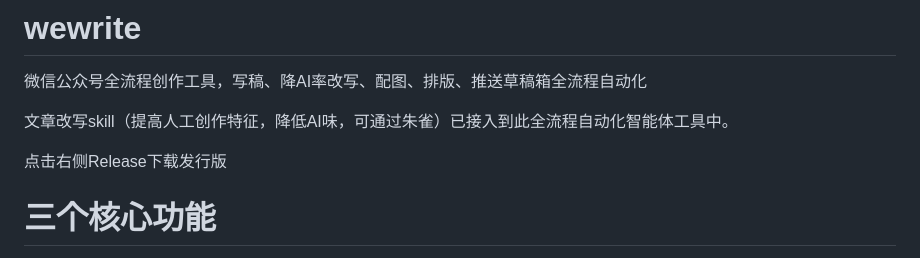
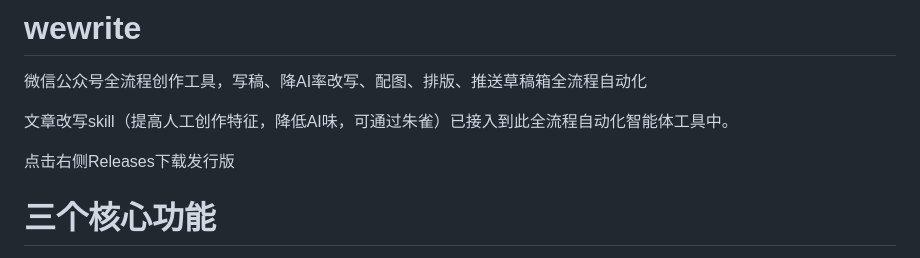
Before and after one commit to mayJ1/wewrite, a Markdown page: README.md, the part around the change. GitHub-like rendering.

Commit message:
Fix typo in README.md for 'Releases'

```diff
--- a/README.md
+++ b/README.md
@@ -3,7 +3,7 @@
 
 文章改写skill（提高人工创作特征，降低AI味，可通过朱雀）已接入到此全流程自动化智能体工具中。
 
-点击右侧Release下载发行版
+点击右侧Releases下载发行版
 
 # 三个核心功能
 1. 范文学习
```
